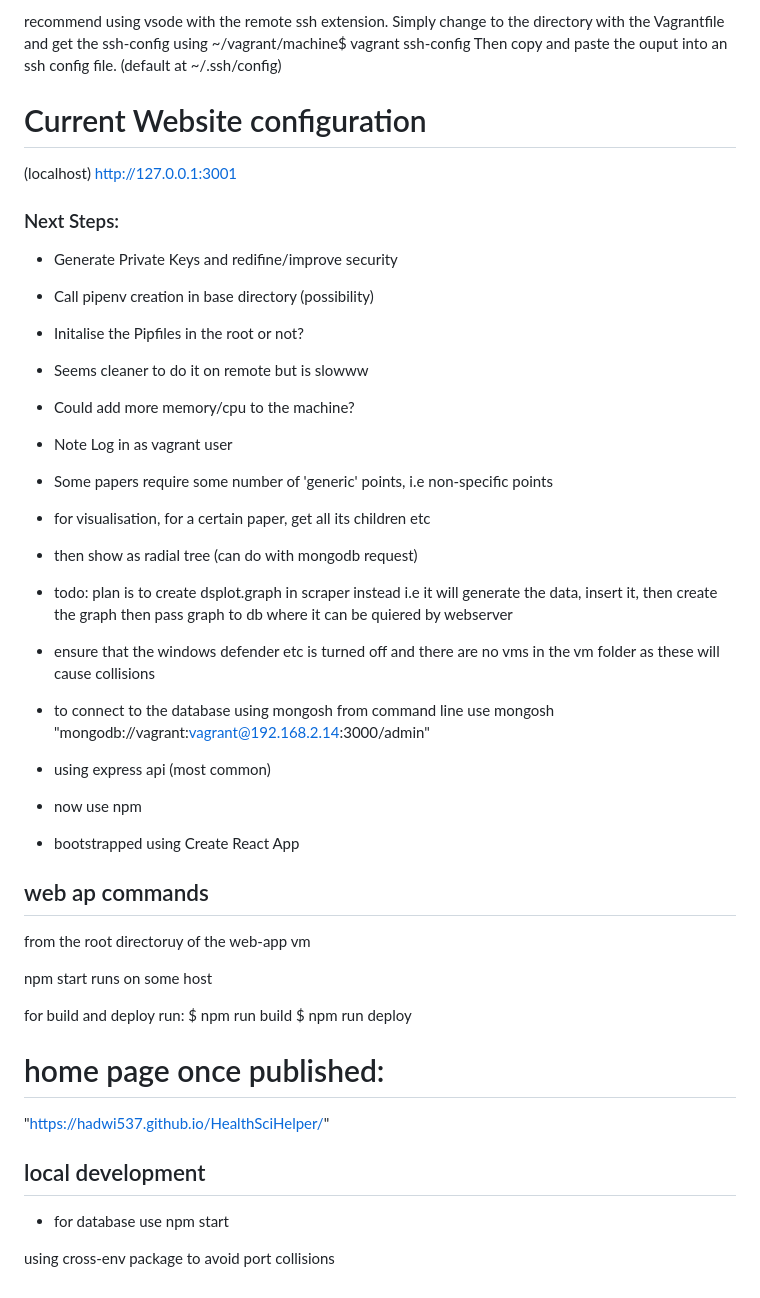
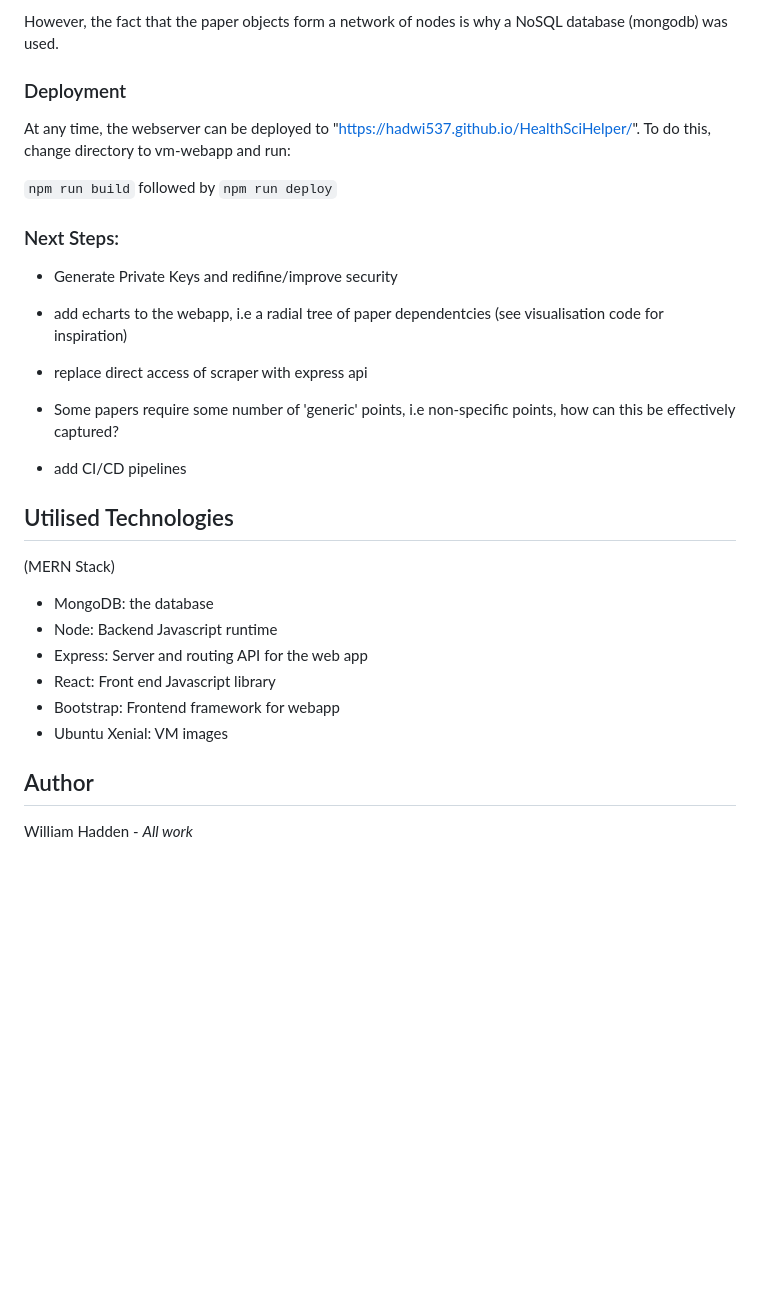
Before and after one commit to hadwi537/HealthSciHelper, a Markdown page: README.md, the part around the change printed below. Rendered like a GitHub page; blank space fills up the shorter version.

```diff
--- a/README.md
+++ b/README.md
@@ -109,65 +81,35 @@ Simple data structure - just one table of papers
 
-recommend using vsode with the remote ssh extension.
-Simply change to the directory with the Vagrantfile
-and get the ssh-config using
-~/vagrant/machine$ vagrant ssh-config
-Then copy and paste the ouput into an ssh config file.
-(default at ~/.ssh/config)
+However, the fact that the paper objects form a network of nodes is why a NoSQL database (mongodb) was used.
 
-# Current Website configuration
+### Deployment
 
-(localhost)
-http://127.0.0.1:3001
+At any time, the webserver can be deployed to "https://hadwi537.github.io/HealthSciHelper/". To do this, change directory to vm-webapp and run:
+
+`npm run build` followed by
+`npm run deploy`
 
 ### Next Steps:
 
 * Generate Private Keys and redifine/improve security
 
-* Call pipenv creation in base directory (possibility)
+* add echarts to the webapp, i.e a radial tree of paper dependentcies
+(see visualisation code for inspiration)
 
-* Initalise the Pipfiles in the root or not?
-* Seems cleaner to do it on remote but is slowww
-* Could add more memory/cpu to the machine?
+* replace direct access of scraper with express api
 
-* Note Log in as vagrant user
+* Some papers require some number of 'generic' points, i.e non-specific points, how can this be effectively captured?
 
-* Some papers require some number of 'generic' points, i.e non-specific points
+* add CI/CD pipelines
 
-* for visualisation, for a certain paper, get all its children etc
-* then show as radial tree (can do with mongodb request)
+## Utilised Technologies
 
-* todo: plan is to create dsplot.graph in scraper instead
-i.e it will generate the data, insert it, then create the graph then pass graph to db where it can
-be quiered by webserver
+(MERN Stack)
+* MongoDB: the database
+* Node: Backend Javascript runtime
+* Express: Server and routing API for the web app
+* React: Front end Javascript library
+* Bootstrap: Frontend framework for webapp
+* Ubuntu Xenial: VM images
 
-* ensure that the windows defender etc is turned off and there are no vms in the vm folder as these will cause collisions
-
-* to connect to the database using mongosh from command line use mongosh "mongodb://vagrant:vagrant@192.168.2.14:3000/admin"
-
-* using express api (most common)
-
-* now use npm
-
-* bootstrapped using Create React App
-
-
-## web ap commands
-
-from the root directoruy of the web-app vm
-
-npm start
-runs on some host
-
-for build and deploy run:
-$ npm run build
-$ npm run deploy
-
-# home page once published:
-"https://hadwi537.github.io/HealthSciHelper/"
-
-## local development
-
-* for database use npm start
-
-
-using cross-env package to avoid port collisions
+## Author
+William Hadden - *All work*
```
Also changed, not shown: other parts of README.md (+25 -53 lines), docs-assets/architecture.PNG (added), docs-assets/paper_erd.PNG (added).
